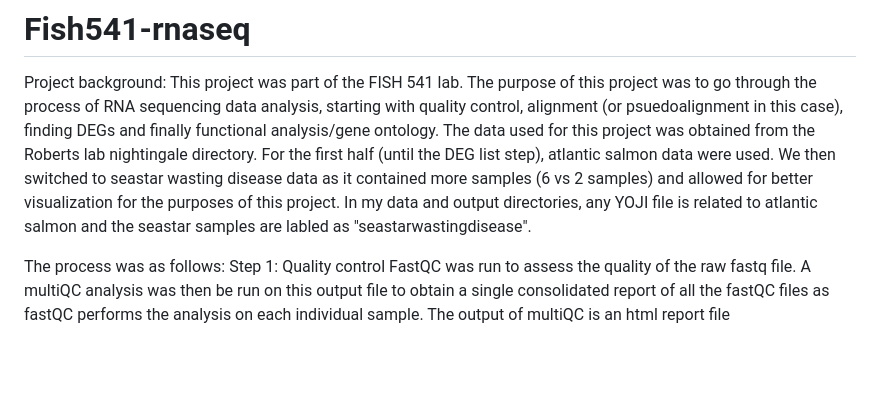
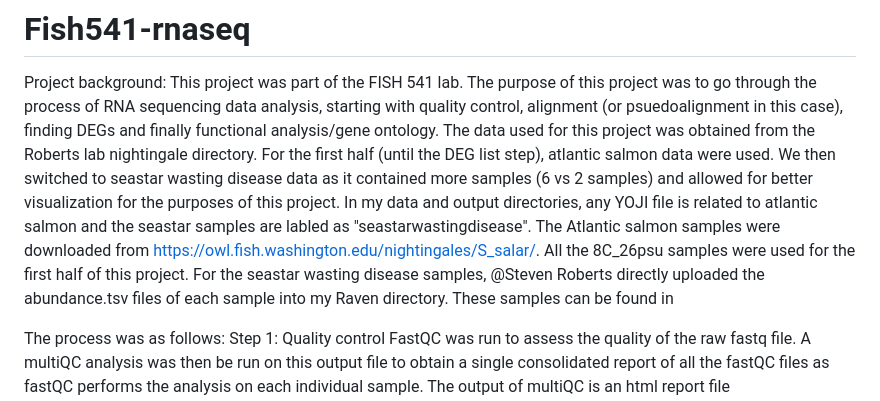
Before and after one commit to davnoor/Fish541-rnaseq, a Markdown page: README.md, the part around the change. Drawn GitHub-style; blank space fills up the shorter version.

```diff
--- a/README.md
+++ b/README.md
@@ -1,6 +1,8 @@
 # Fish541-rnaseq
 Project background: This project was part of the FISH 541 lab. The purpose of this project was to go through the process of RNA sequencing data analysis, starting with quality control, alignment (or psuedoalignment in this case), finding DEGs and finally functional analysis/gene ontology.
 The data used for this project was obtained from the Roberts lab nightingale directory. For the first half (until the DEG list step), atlantic salmon data were used. We then switched to seastar wasting disease data as it contained more samples (6 vs 2 samples) and allowed for better visualization for the purposes of this project. In my data and output directories, any YOJI file is related to atlantic salmon and the seastar samples are labled as "seastarwastingdisease".
+The Atlantic salmon samples were downloaded from https://owl.fish.washington.edu/nightingales/S_salar/. All the 8C_26psu samples were used for the first half of this project.
+For the seastar wasting disease samples, @Steven Roberts directly uploaded the abundance.tsv files of each sample into my Raven directory. These samples can be found in
 
 
 
```
